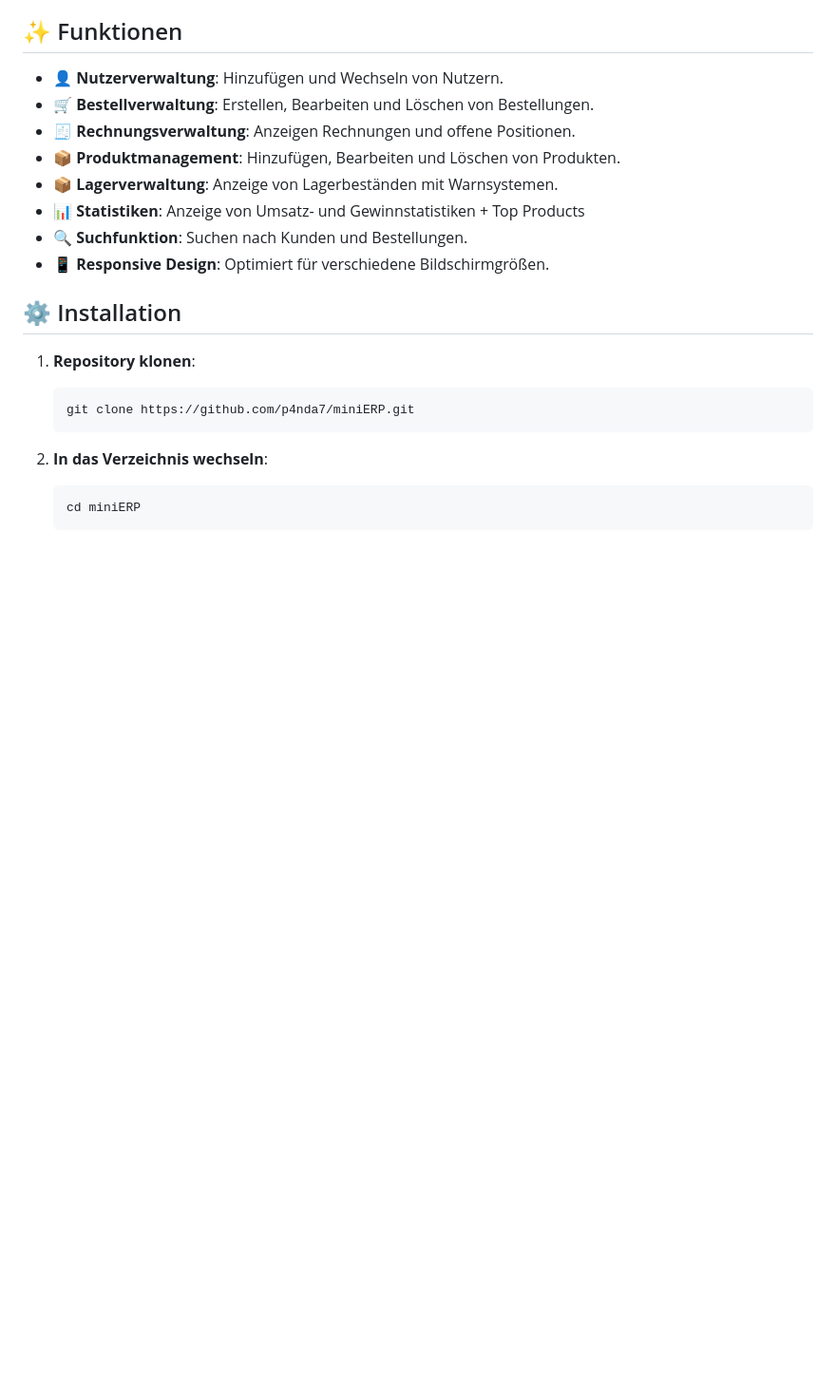
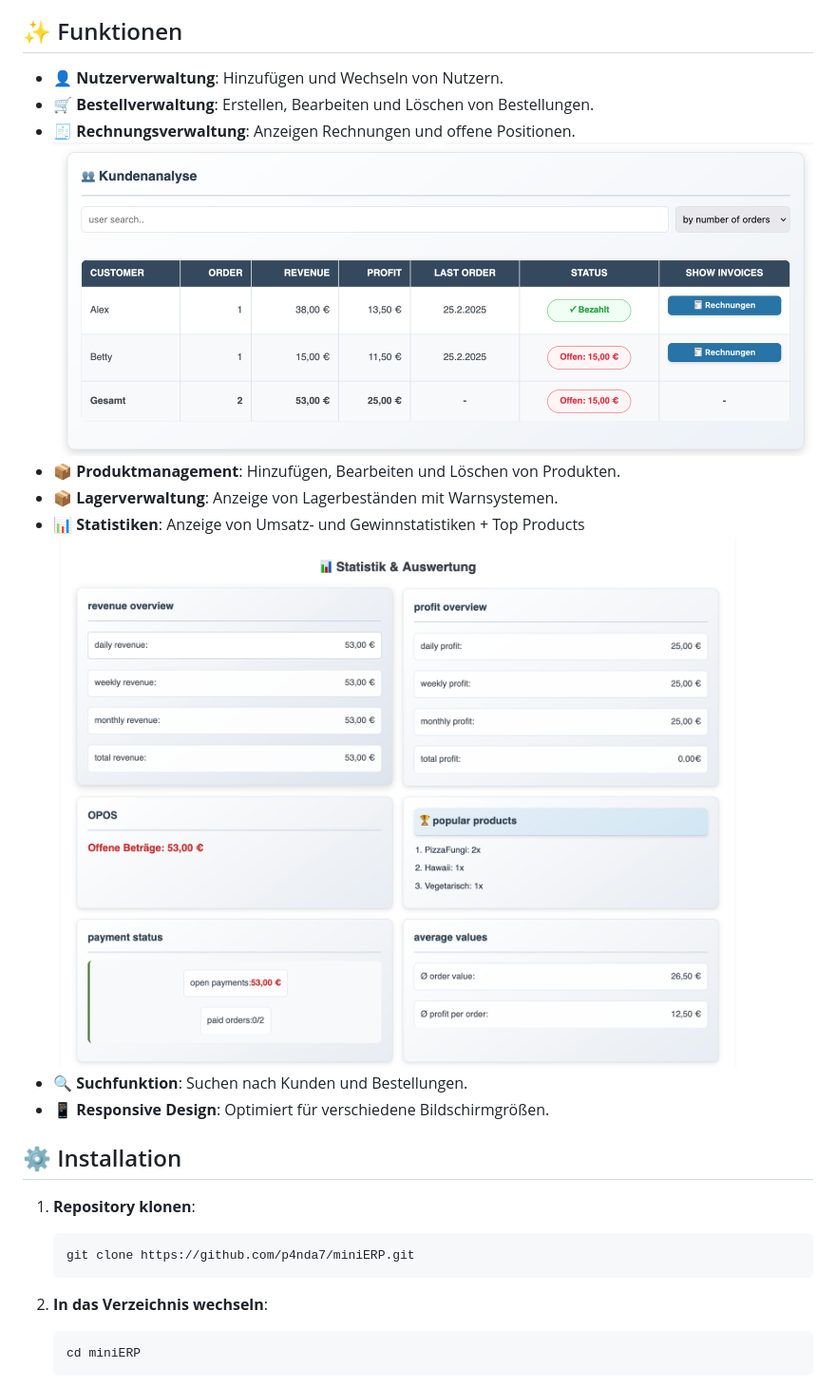
Before and after one commit to p4nda7/miniERP, a Markdown page: README.md, the part around the change. Shown at 95% size. GitHub-like rendering; blank space fills up the shorter version.

```diff
--- a/README.md
+++ b/README.md
@@ -19,9 +19,11 @@ Ein intelligentes Kassensystem für Einzelunternehmer, das eine umfassende Verwa
 - **👤 Nutzerverwaltung**: Hinzufügen und Wechseln von Nutzern.
 - **🛒 Bestellverwaltung**: Erstellen, Bearbeiten und Löschen von Bestellungen.
 - **🧾 Rechnungsverwaltung**: Anzeigen Rechnungen und offene Positionen.
+ ![Screenshot](assets/2.jpg)
 - **📦 Produktmanagement**: Hinzufügen, Bearbeiten und Löschen von Produkten.
 - **📦 Lagerverwaltung**: Anzeige von Lagerbeständen mit Warnsystemen.
 - **📊 Statistiken**: Anzeige von Umsatz- und Gewinnstatistiken + Top Products
+  ![Screenshot](assets/3.jpg)
 - **🔍 Suchfunktion**: Suchen nach Kunden und Bestellungen.
 - **📱 Responsive Design**: Optimiert für verschiedene Bildschirmgrößen.
 
```
